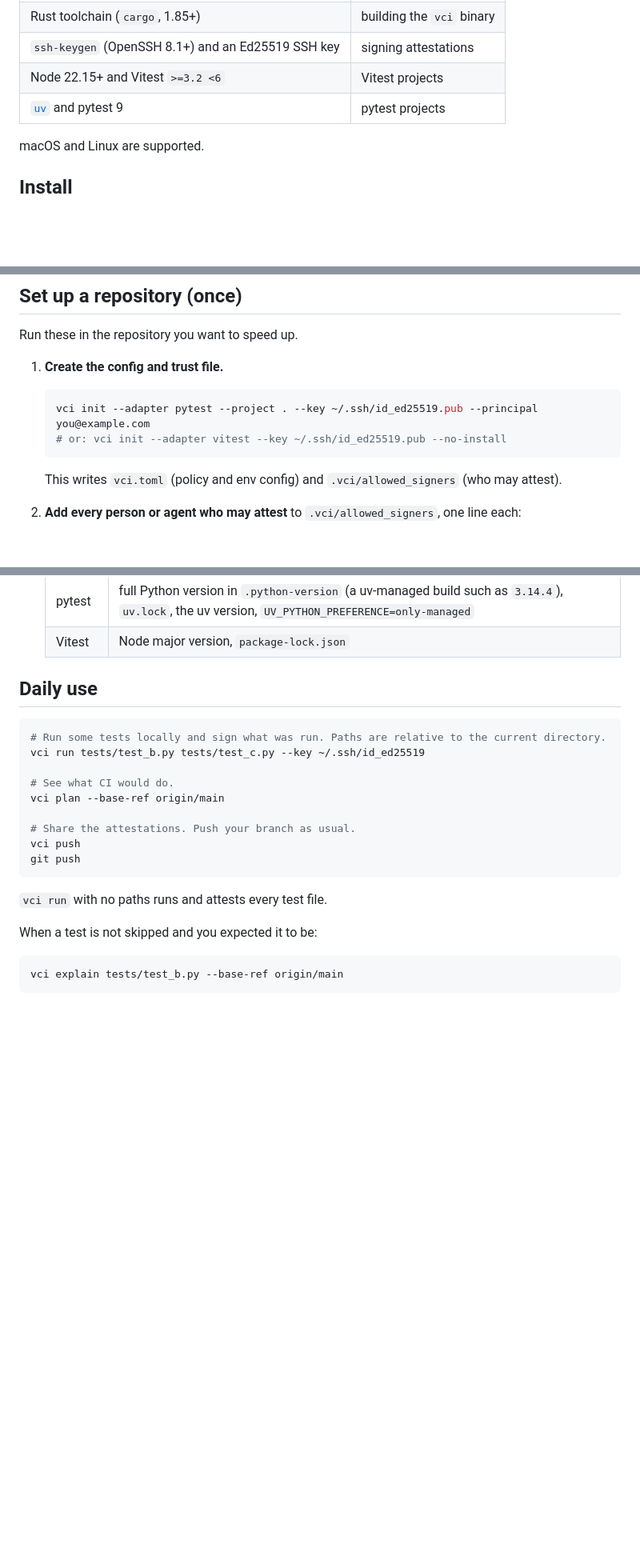
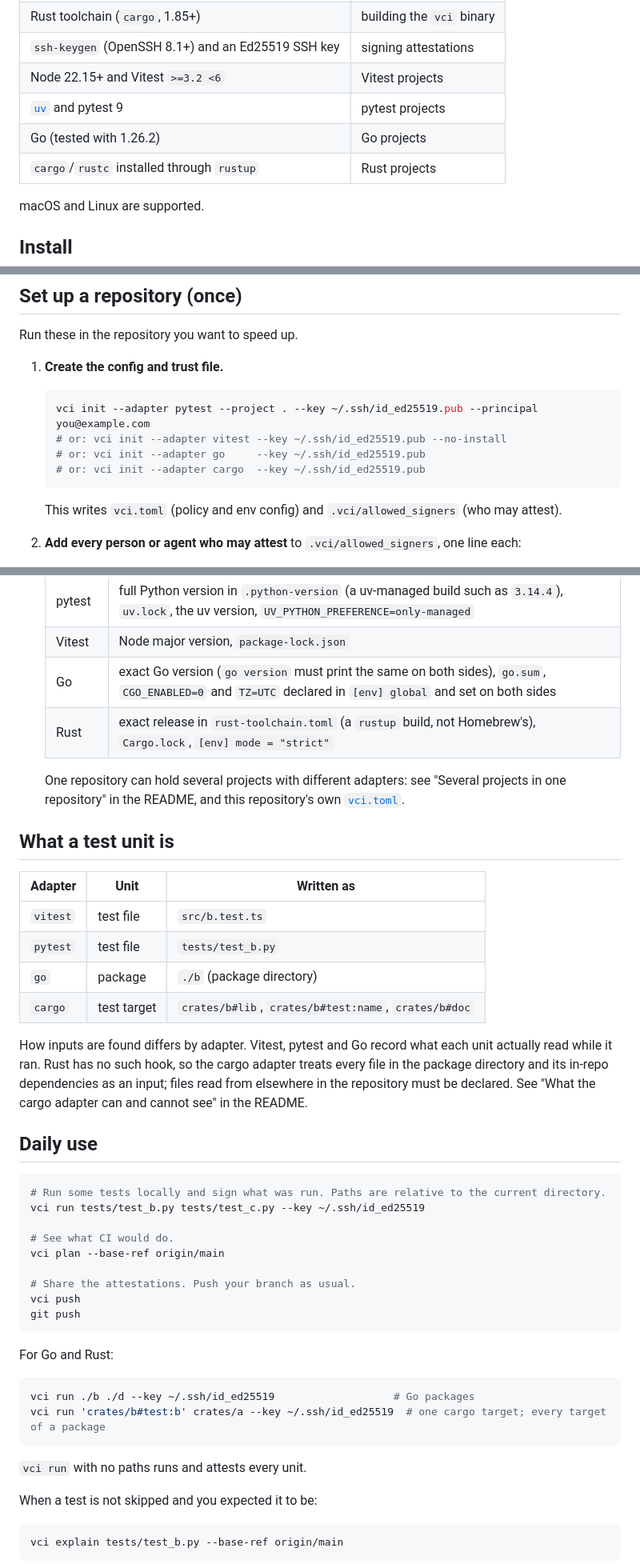
Before and after one commit to PandelisZ/cryptographically-verifiable-ci-runner, a Markdown page: docs/INSTALL.md, 3 parts joined by grey strips. Shown at 80% size. GitHub-like rendering; blank space fills up the shorter version.

Commit message:
Docs: Go and Rust in the install and GitHub Actions guides

````diff
--- a/docs/INSTALL.md
+++ b/docs/INSTALL.md
@@ -9,6 +9,8 @@
 | `ssh-keygen` (OpenSSH 8.1+) and an Ed25519 SSH key | signing attestations |
 | Node 22.15+ and Vitest `>=3.2 <6` | Vitest projects |
 | [`uv`](https://docs.astral.sh/uv/) and pytest 9 | pytest projects |
+| Go (tested with 1.26.2) | Go projects |
+| `cargo`/`rustc` installed through `rustup` | Rust projects |
 
 macOS and Linux are supported.
 
@@ -58,6 +60,8 @@ Run these in the repository you want to speed up.
    ```sh
    vci init --adapter pytest --project . --key ~/.ssh/id_ed25519.pub --principal you@example.com
    # or: vci init --adapter vitest --key ~/.ssh/id_ed25519.pub --no-install
+   # or: vci init --adapter go     --key ~/.ssh/id_ed25519.pub
+   # or: vci init --adapter cargo  --key ~/.ssh/id_ed25519.pub
    ```
 
    This writes `vci.toml` (policy and env config) and `.vci/allowed_signers` (who may attest).
@@ -80,6 +84,25 @@ Run these in the repository you want to speed up.
    |---|---|
    | pytest | full Python version in `.python-version` (a uv-managed build such as `3.14.4`), `uv.lock`, the uv version, `UV_PYTHON_PREFERENCE=only-managed` |
    | Vitest | Node major version, `package-lock.json` |
+   | Go | exact Go version (`go version` must print the same on both sides), `go.sum`, `CGO_ENABLED=0` and `TZ=UTC` declared in `[env] global` and set on both sides |
+   | Rust | exact release in `rust-toolchain.toml` (a `rustup` build, not Homebrew's), `Cargo.lock`, `[env] mode = "strict"` |
+
+   One repository can hold several projects with different adapters: see "Several projects in one repository" in
+   the README, and this repository's own [`vci.toml`](../vci.toml).
+
+## What a test unit is
+
+| Adapter | Unit | Written as |
+|---|---|---|
+| `vitest` | test file | `src/b.test.ts` |
+| `pytest` | test file | `tests/test_b.py` |
+| `go` | package | `./b` (package directory) |
+| `cargo` | test target | `crates/b#lib`, `crates/b#test:name`, `crates/b#doc` |
+
+How inputs are found differs by adapter. Vitest, pytest and Go record what each unit actually read while it ran.
+Rust has no such hook, so the cargo adapter treats every file in the package directory and its in-repo dependencies
+as an input; files read from elsewhere in the repository must be declared. See "What the cargo adapter can and
+cannot see" in the README.
 
 ## Daily use
 
@@ -95,7 +118,14 @@ vci push
 git push
 ```
 
-`vci run` with no paths runs and attests every test file.
+For Go and Rust:
+
+```sh
+vci run ./b ./d --key ~/.ssh/id_ed25519                   # Go packages
+vci run 'crates/b#test:b' crates/a --key ~/.ssh/id_ed25519  # one cargo target; every target of a package
+```
+
+`vci run` with no paths runs and attests every unit.
 
 When a test is not skipped and you expected it to be:
 
````
Also changed, not shown: docs/GITHUB_ACTIONS.md (+45 -0 lines).
